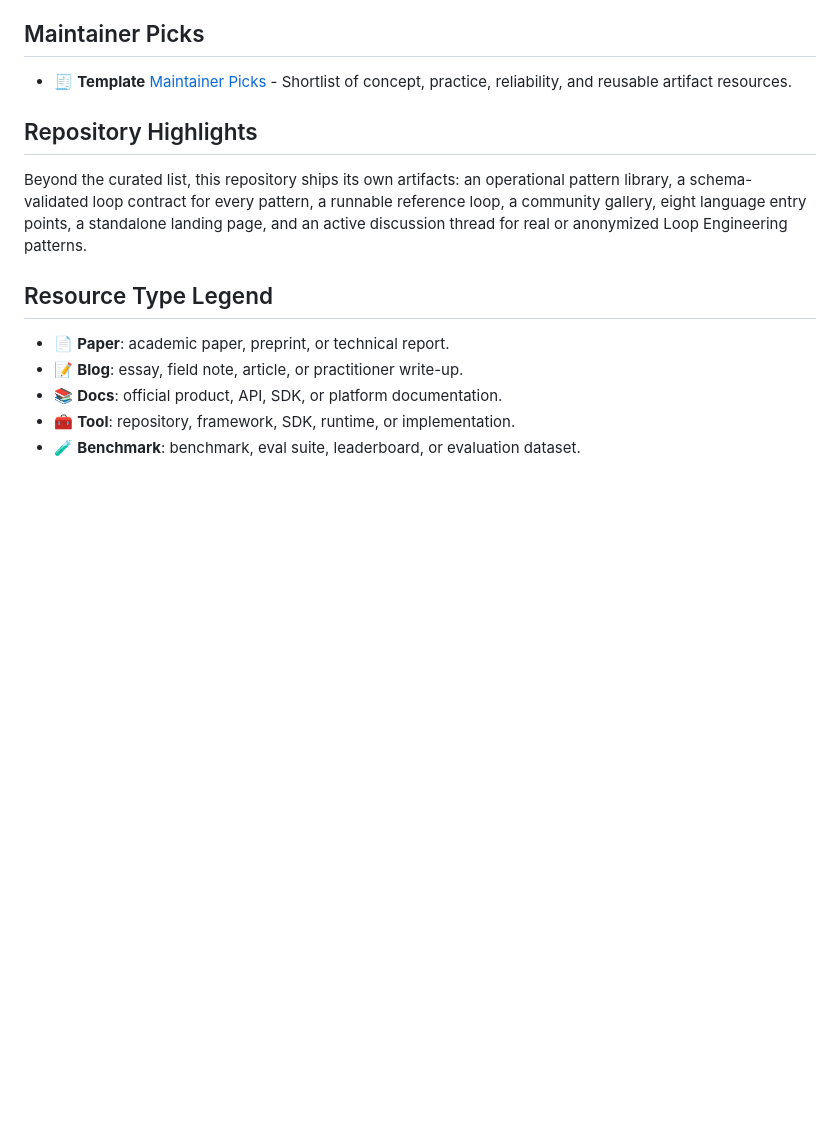
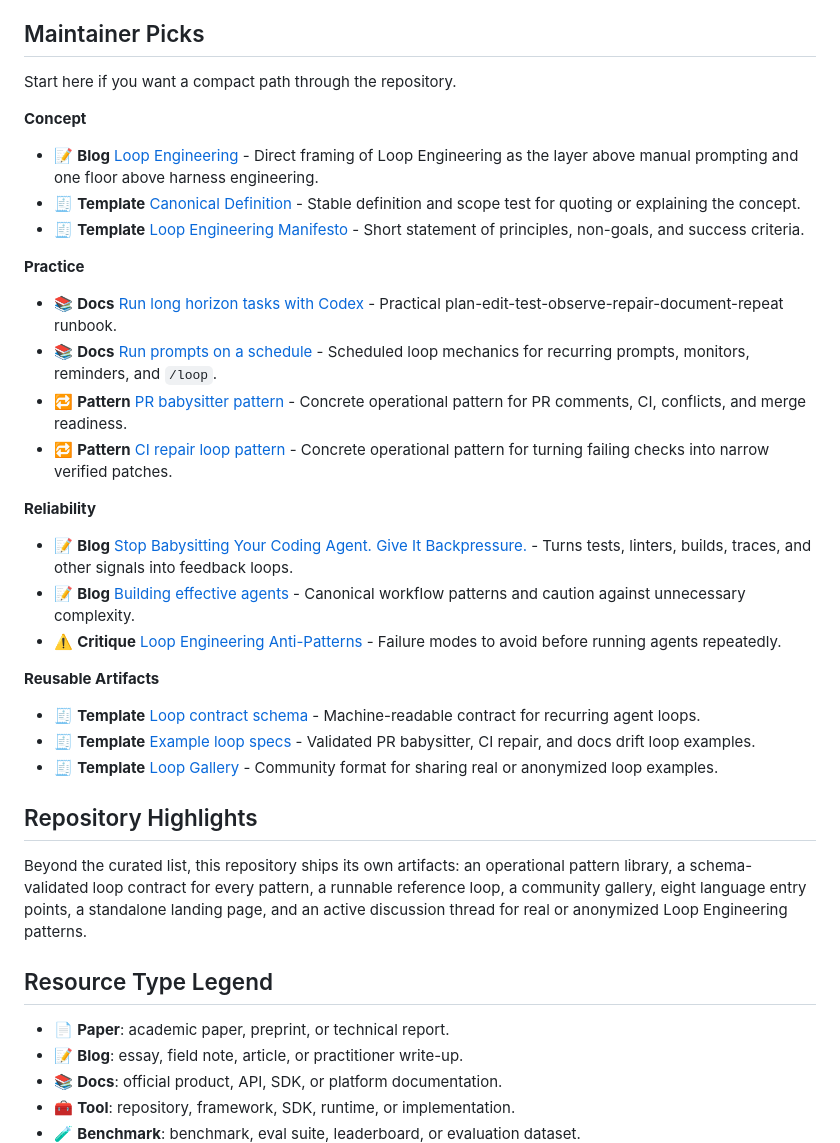
Before and after one commit to ChaoYue0307/awesome-loop-engineering, a Markdown page: README.md, the part around the change. Drawn GitHub-style; blank space fills up the shorter version.

Commit message:
Fold maintainer picks into README

```diff
--- a/README.md
+++ b/README.md
@@ -183,7 +183,32 @@ These repository-native guides define the concept, boundaries, and practical art
 
 ## Maintainer Picks
 
-- 🧾 **Template** [Maintainer Picks](MAINTAINER_PICKS.md) - Shortlist of concept, practice, reliability, and reusable artifact resources.
+Start here if you want a compact path through the repository.
+
+**Concept**
+
+- 📝 **Blog** [Loop Engineering](https://addyosmani.com/blog/loop-engineering/) - Direct framing of Loop Engineering as the layer above manual prompting and one floor above harness engineering.
+- 🧾 **Template** [Canonical Definition](DEFINITION.md) - Stable definition and scope test for quoting or explaining the concept.
+- 🧾 **Template** [Loop Engineering Manifesto](MANIFESTO.md) - Short statement of principles, non-goals, and success criteria.
+
+**Practice**
+
+- 📚 **Docs** [Run long horizon tasks with Codex](https://developers.openai.com/blog/run-long-horizon-tasks-with-codex) - Practical plan-edit-test-observe-repair-document-repeat runbook.
+- 📚 **Docs** [Run prompts on a schedule](https://code.claude.com/docs/en/scheduled-tasks) - Scheduled loop mechanics for recurring prompts, monitors, reminders, and `/loop`.
+- 🔁 **Pattern** [PR babysitter pattern](patterns/pr-babysitter.md) - Concrete operational pattern for PR comments, CI, conflicts, and merge readiness.
+- 🔁 **Pattern** [CI repair loop pattern](patterns/ci-repair-loop.md) - Concrete operational pattern for turning failing checks into narrow verified patches.
+
+**Reliability**
+
+- 📝 **Blog** [Stop Babysitting Your Coding Agent. Give It Backpressure.](https://generativeprogrammer.com/p/stop-babysitting-your-coding-agent) - Turns tests, linters, builds, traces, and other signals into feedback loops.
+- 📝 **Blog** [Building effective agents](https://www.anthropic.com/engineering/building-effective-agents) - Canonical workflow patterns and caution against unnecessary complexity.
+- ⚠️ **Critique** [Loop Engineering Anti-Patterns](ANTI-PATTERNS.md) - Failure modes to avoid before running agents repeatedly.
+
+**Reusable Artifacts**
+
+- 🧾 **Template** [Loop contract schema](schemas/loop-contract.schema.json) - Machine-readable contract for recurring agent loops.
+- 🧾 **Template** [Example loop specs](examples/README.md) - Validated PR babysitter, CI repair, and docs drift loop examples.
+- 🧾 **Template** [Loop Gallery](gallery/README.md) - Community format for sharing real or anonymized loop examples.
 
 ## Repository Highlights
 
```
Also changed, not shown: MAINTAINER_PICKS.md (deleted, +0 -28 lines).
